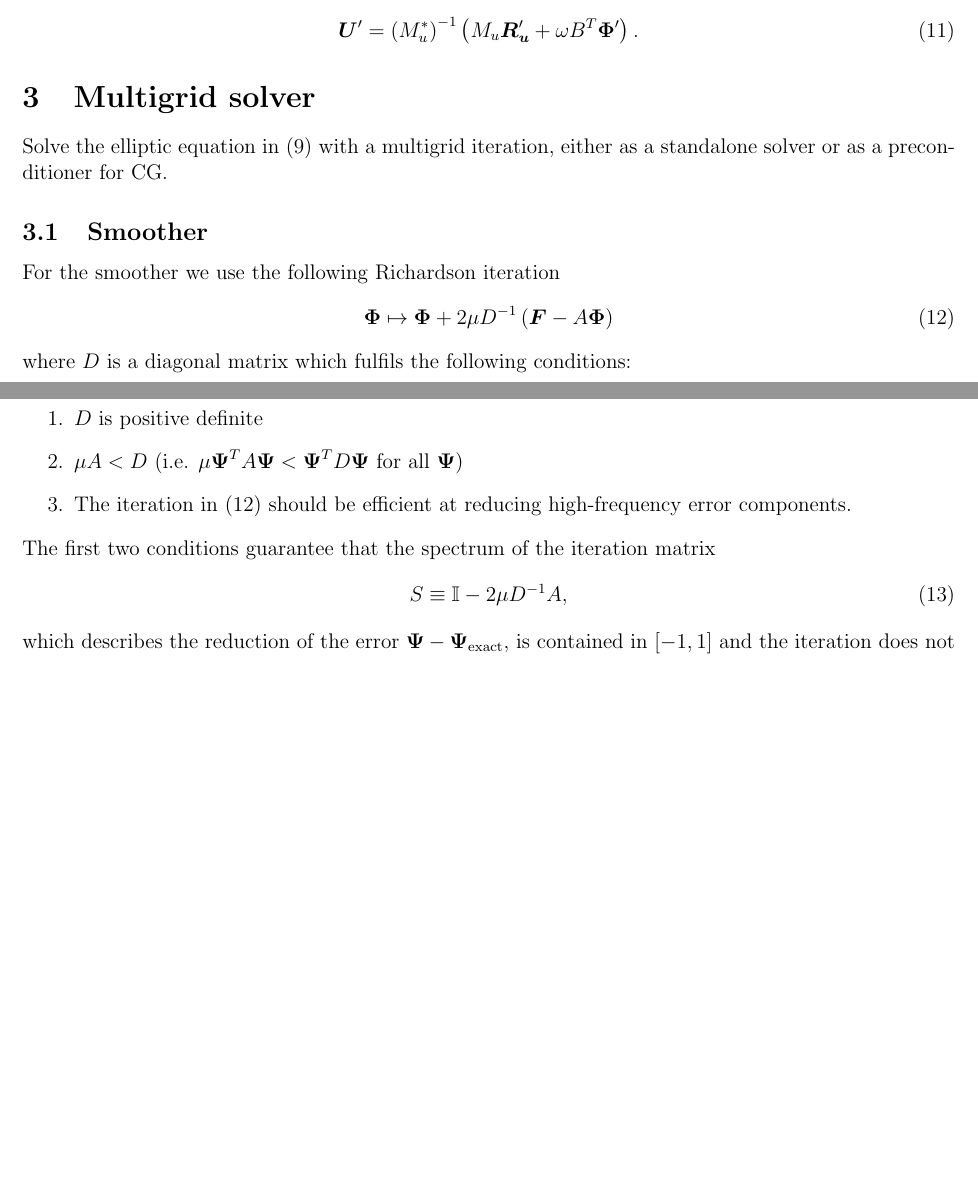
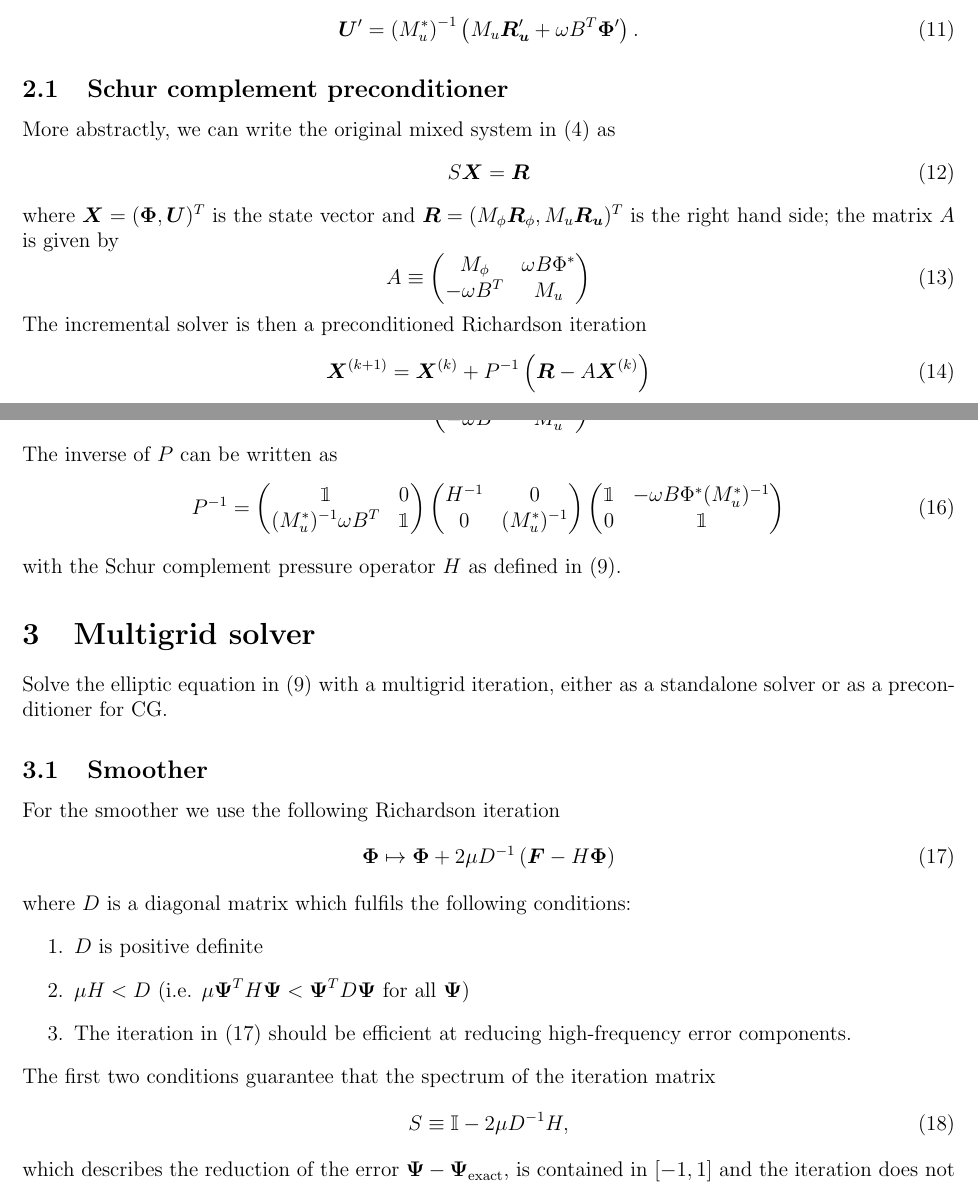
Before and after one commit to firedrakeproject/firedrake-helmholtzsolver, a LaTeX document (doc/latex/FEMmultigrid.tex): two parts of pages 2 and 3 of 8 before the commit and two parts of pages 2 and 3 of 9 after it, joined at a grey line, cut so that both start at the same text, the shorter picture padded with empty space. Compiled offline with pdfLaTeX.

Commit message:
Added section on preconditioned Richardson iteration.
New section contains more details on the more abstract interpretation of the incremental iterative solver as a preconditioned Richardson iteration.

```diff
--- a/doc/latex/FEMmultigrid.tex
+++ b/doc/latex/FEMmultigrid.tex
@@ -1,6 +1,7 @@
 \documentclass[12pt]{article}
 \usepackage{amsmath,amssymb}
 \usepackage[cm]{fullpage}
+\usepackage{bbm}
 \renewcommand{\vec}[1]{\boldsymbol{#1}}
 \newcommand{\grad}{\operatorname{grad}}
 \newcommand{\divergence}{\operatorname{div}}
@@ -111,6 +112,52 @@ which we assume to be positive definite. We use a multigrid algorithm to solve
   \vec{U}' = \left(M_u^*\right)^{-1}\left(M_u\vec{R}'_{\vec{u}}+ \omega B^T \vec{\Phi}'\right).
 \end{equation}
 %%%%%%%%%%%%%%%%%%%%%%%%%%%%%%%%%%%%%%%%%%%%%%%%%%%%
+\subsection{Schur complement preconditioner}
+%%%%%%%%%%%%%%%%%%%%%%%%%%%%%%%%%%%%%%%%%%%%%%%%%%%%
+More abstractly, we can write the original mixed system in (\ref{eqn:MatrixSystem}) as
+\begin{equation}
+  S\vec{X} = \vec{R}
+\end{equation}
+where $\vec{X}=(\vec{\Phi},\vec{U})^T$ is the state vector and
+$\vec{R}=(M_{\phi}\vec{R}_{\phi},M_u\vec{R}_{\vec{u}})^T$ is the right hand side; the matrix $A$ is given by
+\begin{equation}
+  A \equiv
+\begin{pmatrix}
+  M_\phi & \omega B\Phi^* \\
+  -\omega B^T & M_u
+\end{pmatrix}
+\label{eqn:MixedMatrixA}
+\end{equation}
+The incremental solver is then a preconditioned Richardson iteration
+\begin{equation}
+  \vec{X}^{(k+1)} = \vec{X}^{(k)} + P^{-1}\left(\vec{R}-A\vec{X}^{(k)}\right)
+\end{equation}
+and the preconditioner is the original matrix in (\ref{eqn:MixedMatrixA}) with the velocity mass matrix $M_u$ replaced by its lumped version $M_u^*$:
+\begin{equation}
+    P \equiv
+\begin{pmatrix}
+  M_\phi & \omega B\Phi^* \\
+  -\omega B^T & M^*_u
+\end{pmatrix}
+\end{equation}
+The inverse of $P$ can be written as
+\begin{equation}
+    P^{-1} =
+\begin{pmatrix}
+  \mathbbm{1} & 0 \\
+ (M_u^*)^{-1}\omega B^T  & \mathbbm{1}
+\end{pmatrix}
+\begin{pmatrix}
+  H^{-1} & 0 \\
+  0 & (M_u^*)^{-1}
+\end{pmatrix}
+\begin{pmatrix}
+  \mathbbm{1} & -\omega B\Phi^* (M_u^*)^{-1} \\
+  0 & \mathbbm{1}
+\end{pmatrix}
+\end{equation}
+with the Schur complement pressure operator $H$ as defined in (\ref{eqn:EllipticEquation}).
+%%%%%%%%%%%%%%%%%%%%%%%%%%%%%%%%%%%%%%%%%%%%%%%%%%%%
 \section{Multigrid solver}
 %%%%%%%%%%%%%%%%%%%%%%%%%%%%%%%%%%%%%%%%%%%%%%%%%%%%
 Solve the elliptic equation in (\ref{eqn:EllipticEquation}) with a multigrid iteration, either as a standalone solver or as a preconditioner for CG.
@@ -119,18 +166,18 @@ Solve the elliptic equation in (\ref{eqn:EllipticEquation}) with a multigrid ite
 %%%%%%%%%%%%%%%%%%%%%%%%%%%%%%%%%%%%%%%%%%%%%%%%%%%%
 For the smoother we use the following Richardson iteration
 \begin{equation}
-  \vec{\Phi} \mapsto \vec{\Phi} + 2\mu D^{-1} \left(\vec{F}-A\vec{\Phi}\right)
+  \vec{\Phi} \mapsto \vec{\Phi} + 2\mu D^{-1} \left(\vec{F}-H\vec{\Phi}\right)
   \label{eqn:Richardson}
 \end{equation}
 where $D$ is a diagonal matrix which fulfils the following conditions:
 \begin{enumerate}
   \item $D$ is positive definite
-  \item $\mu A < D$ (i.e. $\mu \vec{\Psi}^T A \vec{\Psi} < \vec{\Psi}^T D \vec{\Psi}$ for all $\vec{\Psi}$)
+  \item $\mu H < D$ (i.e. $\mu \vec{\Psi}^T H \vec{\Psi} < \vec{\Psi}^T D \vec{\Psi}$ for all $\vec{\Psi}$)
   \item The iteration in (\ref{eqn:Richardson}) should be efficient at reducing high-frequency error components.
 \end{enumerate}
 The first two conditions guarantee that the spectrum of the iteration matrix
 \begin{equation}
-  S \equiv \mathbb{I} - 2 \mu D^{-1} A,
+  S \equiv \mathbb{I} - 2 \mu D^{-1} H,
 \end{equation}
 which describes the reduction of the error $\vec{\Psi}-\vec{\Psi}_{\operatorname{exact}}$, is contained in $[-1,1]$ and the iteration does not diverge.
 %%%%%%%%%%%%%%%%%%%%%%%%%%%%%%%%%%%%%%%%%%%%%%%%%%%%
```
Also changed, not shown: doc/latex/FEMmultigrid.tex (6 more changed lines).
